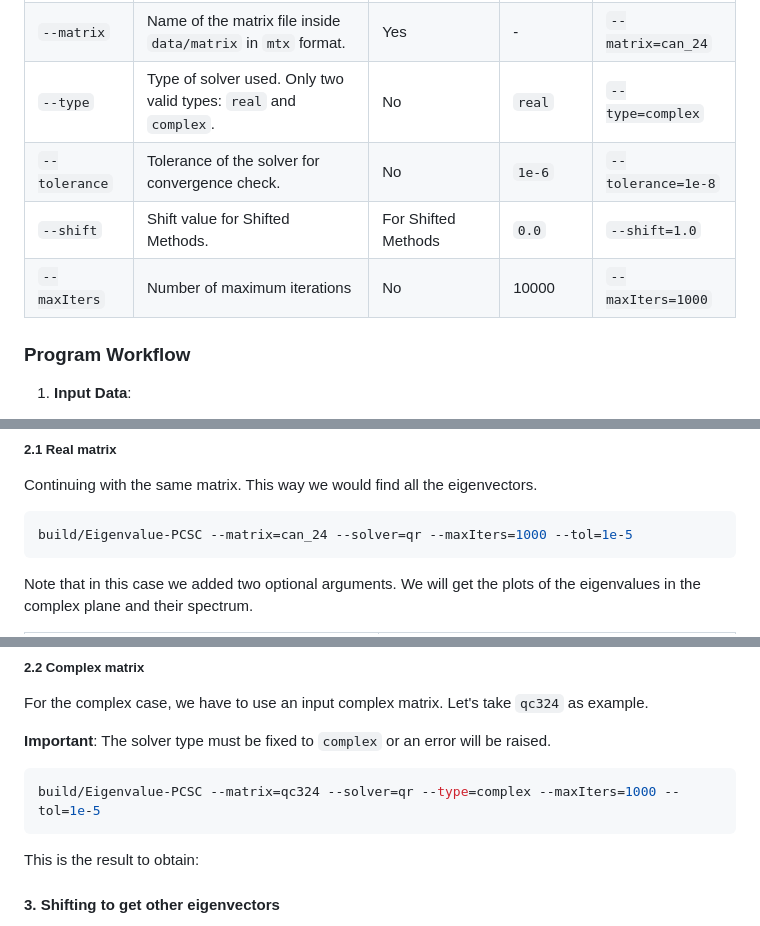
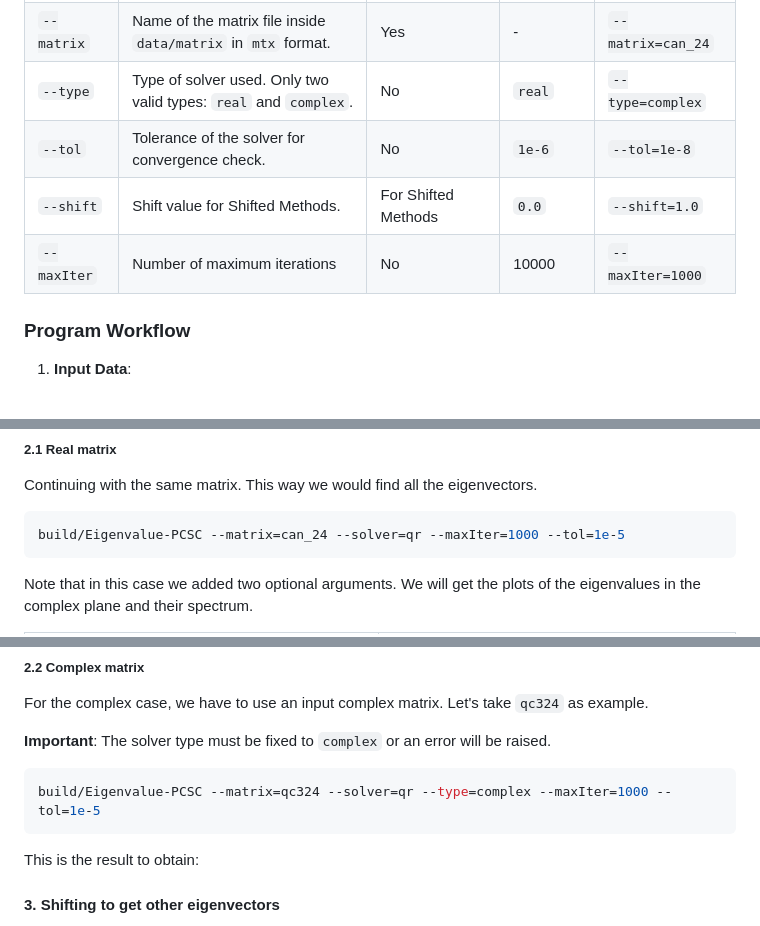
Before and after one commit to pauromeu/eigenvalue-pcsc, a Markdown page: README.md, 3 parts joined by grey strips. Drawn GitHub-style.

Commit message:
fix flag names

````diff
--- a/README.md
+++ b/README.md
@@ -38,9 +38,9 @@ The project includes the following key features:
 | `--solver`    | Eigenvalue solver method to use.               | Yes        | -               | `--solver=pm`                        |
 | `--matrix`     | Name of the matrix file inside `data/matrix` in `mtx` format.         | Yes        | -               | `--matrix=can_24`              |
 | `--type`    | Type of solver used. Only two valid types: `real` and `complex`.      | No         | `real`   | `--type=complex`            |
-| `--tolerance`    | Tolerance of the solver for convergence check. | No         | `1e-6`           | `--tolerance=1e-8`                           |
+| `--tol`    | Tolerance of the solver for convergence check. | No         | `1e-6`           | `--tol=1e-8`                           |
 | `--shift`     | Shift value for Shifted Methods.                | For Shifted Methods         | `0.0`           | `--shift=1.0`                           |
-| `--maxIters`      | Number of maximum iterations            | No         | 10000               | `--maxIters=1000`                               |
+| `--maxIter`      | Number of maximum iterations            | No         | 10000               | `--maxIter=1000`                               |
 
 ### Program Workflow
 
@@ -84,7 +84,7 @@ The only method in our solver that allows you to obtain all eigenvalues at once
 Continuing with the same matrix. This way we would find all the eigenvectors.
 
 ```bash
-build/Eigenvalue-PCSC --matrix=can_24 --solver=qr --maxIters=1000 --tol=1e-5
+build/Eigenvalue-PCSC --matrix=can_24 --solver=qr --maxIter=1000 --tol=1e-5
 ```
 
 Note that in this case we added two optional arguments. We will get the plots of the eigenvalues in the complex plane and their spectrum.
@@ -114,7 +114,7 @@ For the complex case, we have to use an input complex matrix. Let's take `qc324`
 **Important**: The solver type must be fixed to `complex` or an error will be raised.
 
 ```bash
-build/Eigenvalue-PCSC --matrix=qc324 --solver=qr --type=complex --maxIters=1000 --tol=1e-5
+build/Eigenvalue-PCSC --matrix=qc324 --solver=qr --type=complex --maxIter=1000 --tol=1e-5
 ```
 
 This is the result to obtain:
````
